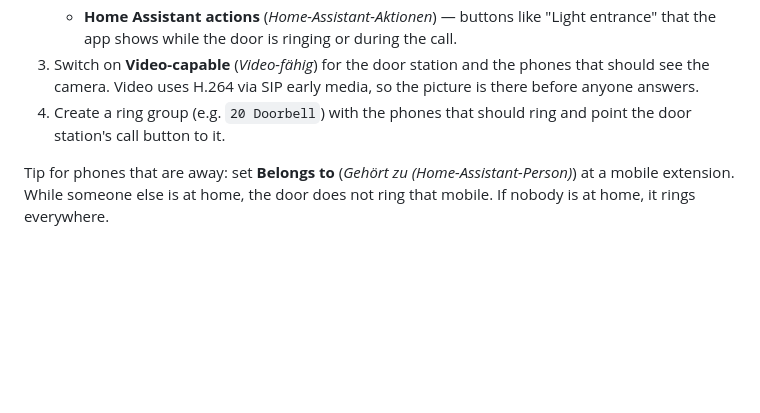
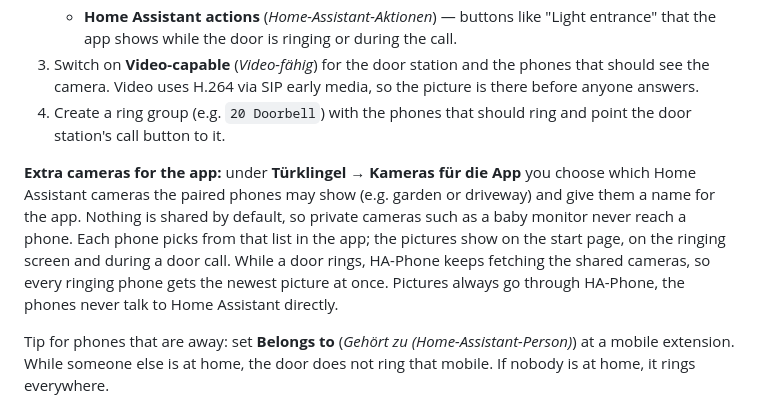
Before and after one commit to iron-exx/HA-Phone, a Markdown page: README.md, the part around the change. Drawn GitHub-style; blank space fills up the shorter version.

Commit message:
docs: Kameras für die App in README und DOCS
Co-Authored-By: Claude Opus 5.5 (1M context) <noreply@anthropic.com>
Claude-Session: https://claude.ai/code/session_01Tb211UeES2ucPFStDvonTq

```diff
--- a/README.md
+++ b/README.md
@@ -71,6 +71,8 @@ HA-Phone turns your Home Assistant into a complete telephone system: connect a S
 3. Switch on **Video-capable** (*Video-fähig*) for the door station and the phones that should see the camera. Video uses H.264 via SIP early media, so the picture is there before anyone answers.
 4. Create a ring group (e.g. `20 Doorbell`) with the phones that should ring and point the door station's call button to it.
 
+**Extra cameras for the app:** under **Türklingel → Kameras für die App** you choose which Home Assistant cameras the paired phones may show (e.g. garden or driveway) and give them a name for the app. Nothing is shared by default, so private cameras such as a baby monitor never reach a phone. Each phone picks from that list in the app; the pictures show on the start page, on the ringing screen and during a door call. While a door rings, HA-Phone keeps fetching the shared cameras, so every ringing phone gets the newest picture at once. Pictures always go through HA-Phone, the phones never talk to Home Assistant directly.
+
 Tip for phones that are away: set **Belongs to** (*Gehört zu (Home-Assistant-Person)*) at a mobile extension. While someone else is at home, the door does not ring that mobile. If nobody is at home, it rings everywhere.
 
 ## Remote access
```
Also changed, not shown: ha-phone/DOCS.md (+2 -0 lines).
